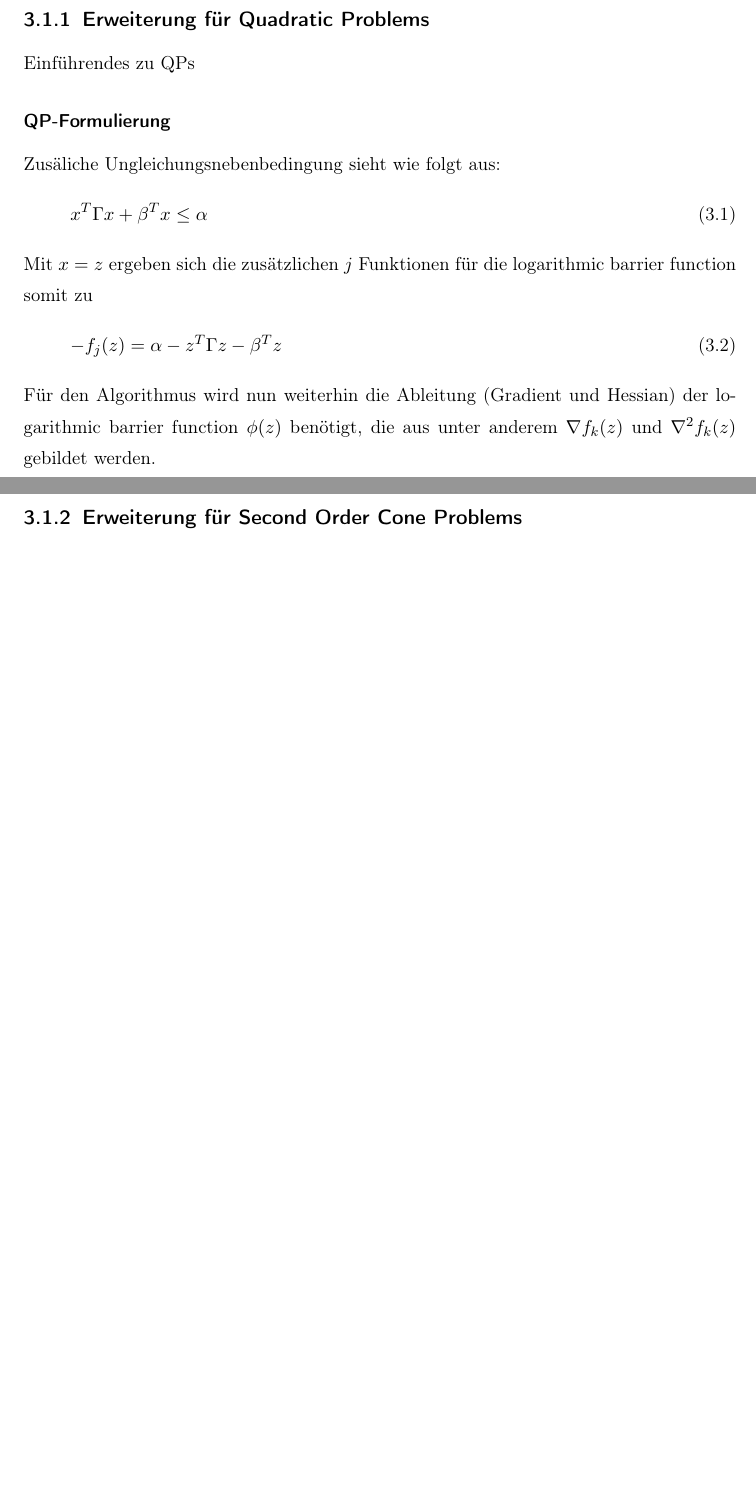
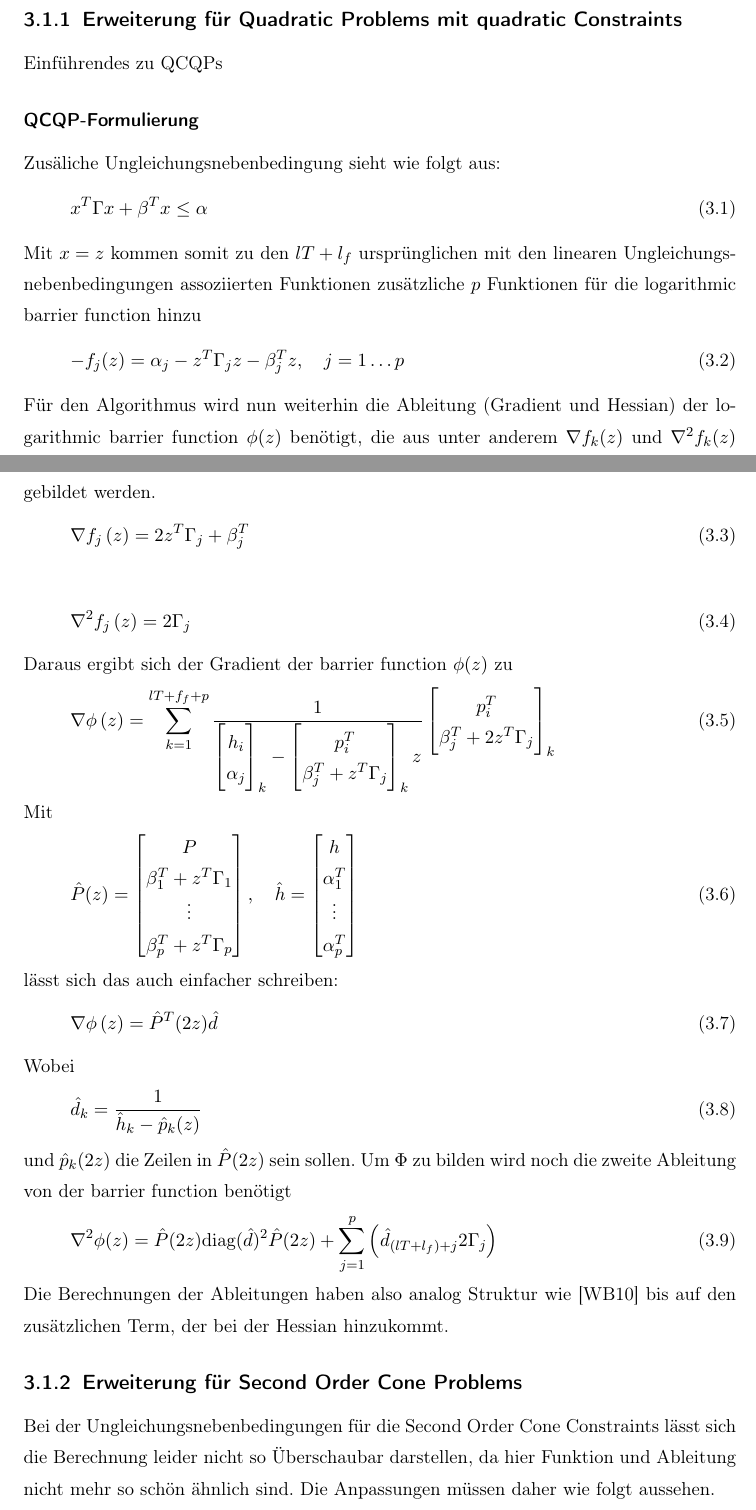
Before and after one commit to JayFenchel/mas_thes, a LaTeX thesis (Latex/MasterThesis.tex, which reads Latex/Kapitel/Algorithmus.tex): two parts of pages 11 and 12 of 17 before the commit and two parts of pages 11 and 12 of 18 after it, joined at a grey line, cut so that both start at the same text, the shorter picture padded with empty space. Compiled offline with pdfLaTeX; the source files are stored in an older character set and shown here as Unicode.

Commit message:
Übersicht für QCQP Berechnungen erstellt

```diff
--- a/Latex/Kapitel/Algorithmus.tex
+++ b/Latex/Kapitel/Algorithmus.tex
@@ -9,24 +9,55 @@ Um mit dem effizienten Algorithmus aus \cite{BOY10} auch kompliziertere/komplexe
 %%%%%%%%%%%%%%%%%%%%%%%%%%%%%%%%%%%%%%%%%%%%%%%%%%%%%%%%%%%%%%%%%%%%%%%%%%%%%%
-\subsection{Erweiterung für Quadratic Problems}%%%%%%%%%%%%%%%%%%%%%%%%%%%%%%%%%%
-\label{sec:ErweiterungQP}
-Einführendes zu QPs
+\subsection{Erweiterung für Quadratic Problems mit quadratic Constraints}%%%%%%%%%%%%%%%%%%%%%%%%%%%%%%%
+\label{sec:ErweiterungQCQP}
+Einführendes zu QCQPs
 %%%%%%%%%%%%%%%%%%%%%%%%%%%%%%%%%%%%%%%%%%%%%%%%%%%%%%%%%%%%%%%%%%%%%%%%%%%%%%
-\subsubsection{QP-Formulierung}%%%%%%%%%%%%%%%%%%%%%%%%%%%%%%%%%%%%%%%%%%%%%%%
-\label{sec:QPFormulierung}
+\subsubsection{QCQP-Formulierung}%%%%%%%%%%%%%%%%%%%%%%%%%%%%%%%%%%%%%%%%%%%%%%%
+\label{sec:QCQPFormulierung}
 Zusäliche Ungleichungsnebenbedingung sieht wie folgt aus:
 \begin{equation}
  x^{T}\Gamma x+\beta^{T}x\leq\alpha
 \end{equation}
-Mit $x=z$ ergeben sich die zusätzlichen $j$ Funktionen für die logarithmic barrier function somit zu
+Mit $x=z$ kommen somit zu den $lT+l_{f}$ ursprünglichen mit den linearen Ungleichungsnebenbedingungen assoziierten Funktionen zusätzliche $p$ Funktionen für die logarithmic barrier function hinzu
 \begin{equation}
- -f_{j}(z) = \alpha - z^{T}\Gamma z - \beta^{T}z
+ -f_{j}(z) = \alpha_{j} - z^{T}\Gamma_{j} z - \beta_{j}^{T}z, \quad j=1\dots p
 \end{equation}
 Für den Algorithmus wird nun weiterhin die Ableitung (Gradient und Hessian) der logarithmic barrier function $\phi(z)$ benötigt, die aus unter anderem $\nabla f_{k}(z)$ und $\nabla^{2} f_{k}(z)$ gebildet werden.
+\begin{equation}
+ \nabla f_{j}\left (z  \right )=2z^{T}\Gamma_{j}+\beta_{j}^{T}
+\end{equation}
+\begin{equation}
+ \nabla^{2} f_{j}\left (z  \right )=2\Gamma_{j}
+\end{equation}
+Daraus ergibt sich der Gradient der barrier function $\phi(z)$ zu
+\begin{equation}
+ \nabla\phi\left ( z \right )=\sum_{k=1}^{lT+f_{f}+p}
+ \frac{1}{\begin{bmatrix} h_{i}\\\alpha_{j} \end{bmatrix}_{k} -\begin{bmatrix} p_{i}^{T}\\\beta_{j}^{T}+z^{T}\Gamma_{j} \end{bmatrix}_{k}z}
+ \begin{bmatrix} p_{i}^{T}\\\beta_{j}^{T}+2z^{T}\Gamma_{j} \end{bmatrix}_{k}
+\end{equation}
+Mit
+\begin{equation}
+ \hat{P}(z)=\begin{bmatrix} P\\ \beta_{1}^{T}+z^{T}\Gamma_{1}\\ \vdots\\ \beta_{p}^{T}+z^{T}\Gamma_{p} \end{bmatrix},\quad \hat{h} = \begin{bmatrix} h\\ \alpha_{1}^{T}\\ \vdots\\ \alpha_{p}^{T}\end{bmatrix}
+\end{equation}
+lässt sich das auch einfacher schreiben:
+\begin{equation}
+	\nabla\phi\left ( z \right )=\hat{P}^{T}(2z)\hat{d}
+\end{equation}
+Wobei
+\begin{equation}
+	\hat{d}_{k}=\frac{1}{\hat{h}_{k}-\hat{p}_{k}(z)}
+\end{equation}
+und $\hat{p}_{k}(2z)$ die Zeilen in $\hat{P}(2z)$ sein sollen.
+Um $\Phi$ zu bilden wird noch die zweite Ableitung von der barrier function benötigt
+\begin{equation}
+	\nabla^{2}\phi(z)=\hat{P}(2z)\text{diag}(\hat{d})^{2}\hat{P}(2z)+\sum_{j=1}^{p}\left (\hat{d}_{(lT+l_{f})+j}2\Gamma_{j}  \right )
+\end{equation}
+Die Berechnungen der Ableitungen haben also analog Struktur wie \cite{BOY10} bis auf den zusätzlichen Term, der bei der Hessian hinzukommt.
 %%%%%%%%%%%%%%%%%%%%%%%%%%%%%%%%%%%%%%%%%%%%%%%%%%%%%%%%%%%%%%%%%%%%%%%%%%%%%%
-\subsection{Erweiterung für Second Order Cone Problems}%%%%%%%%%%%%%%%%%%%%%%%%%%
+\subsection{Erweiterung für Second Order Cone Problems}%%%%%%%%%%%%%%%%%%%%%%%
 \label{sec:ErweiterungSOCP}
+Bei der Ungleichungsnebenbedingungen für die Second Order Cone Constraints lässt sich die Berechnung leider nicht so Überschaubar darstellen, da hier Funktion und Ableitung nicht mehr so schön ähnlich sind. Die Anpassungen müssen daher wie folgt aussehen.
 %%%%%%%%%%%%%%%%%%%%%%%%%%%%%%%%%%%%%%%%%%%%%%%%%%%%%%%%%%%%%%%%%%%%%%%%%%%%%%
-\subsubsection{SOCP Formulierung}%%%%%%%%%%%%%%%%%%%%%%%%%%%%%%%%%%%%%%%%%%%%%%%%
+\subsubsection{SOCP Formulierung}%%%%%%%%%%%%%%%%%%%%%%%%%%%%%%%%%%%%%%%%%%%%%
 \label{sec:SOCPFormulierung}
 Zusäliche Ungleichungsnebenbedingung sieht wie folgt aus [TODO: woher \cite{BOY04}]:
 \begin{equation}
```
Also changed, not shown: Latex/MasterThesis.pdf, Latex/Kapitel/Algorithmus.tex (9 more changed lines).
